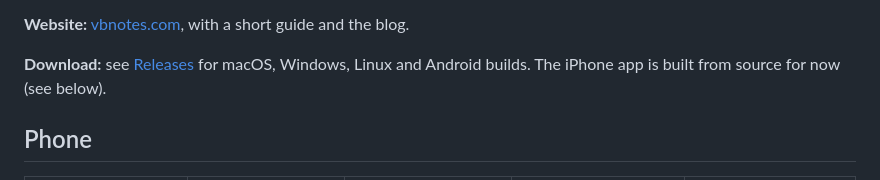
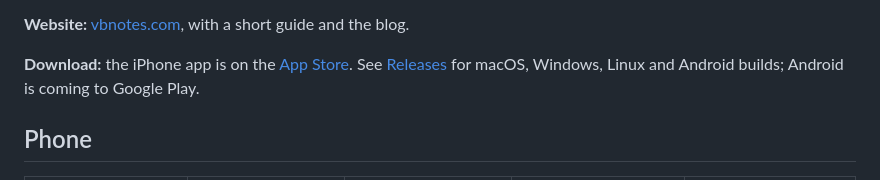
Before and after one commit to elavneet/vbnotes.com, a Markdown page: README.md, the part around the change. GitHub-like rendering.

Commit message:
README: the iPhone app is on the App Store

```diff
--- a/README.md
+++ b/README.md
@@ -29,8 +29,9 @@ files stay yours to open in any editor.
 
 **Website:** [vbnotes.com](https://vbnotes.com), with a short guide and the blog.
 
-**Download:** see [Releases](https://github.com/elavneet/vbnotes.com/releases) for macOS, Windows,
-Linux and Android builds. The iPhone app is built from source for now (see below).
+**Download:** the iPhone app is on the [App Store](https://apps.apple.com/app/vb-notes/id6829176804).
+See [Releases](https://github.com/elavneet/vbnotes.com/releases) for macOS, Windows, Linux and Android
+builds; Android is coming to Google Play.
 
 ## Phone
 
```
